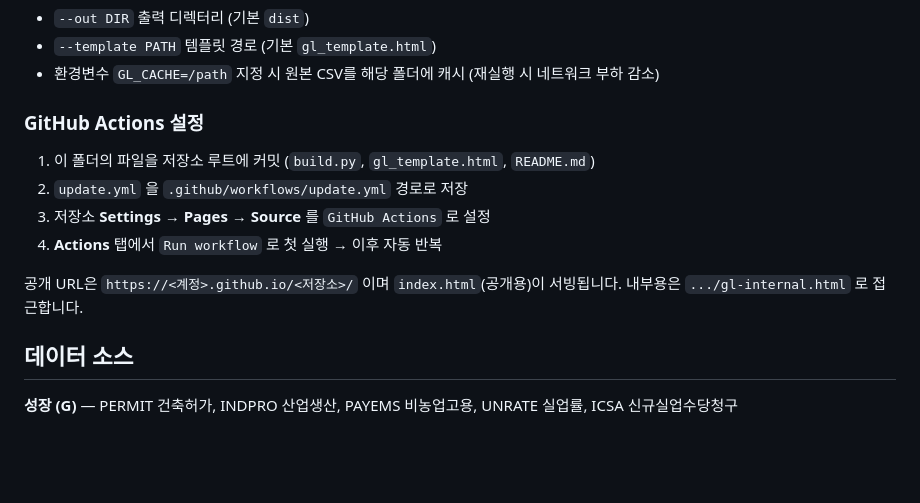
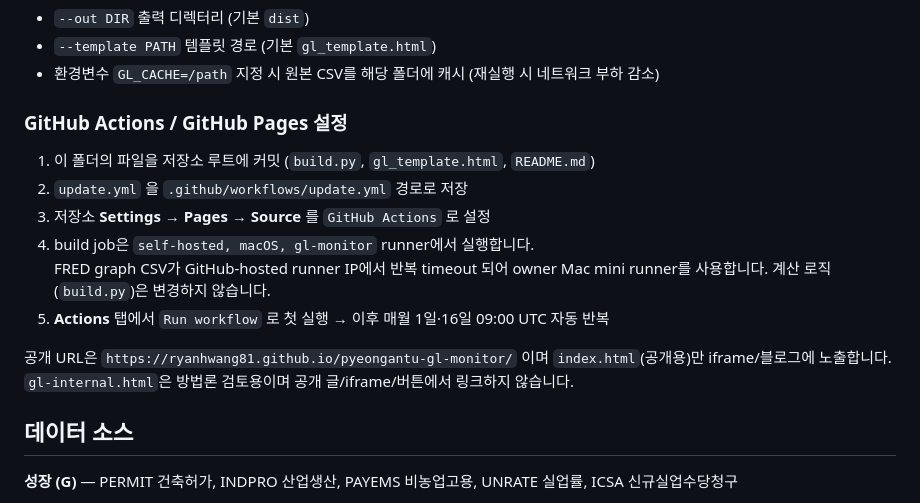
Before and after one commit to RyanHwang81/pyeongantu-gl-monitor, a Markdown page: README.md, the part around the change. Rendered like a GitHub page; blank space fills up the shorter version.

Commit message:
docs: document Pages host and Mac runner path

```diff
--- a/README.md
+++ b/README.md
@@ -44,14 +44,17 @@ python3 build.py --out dist
 - `--template PATH` 템플릿 경로 (기본 `gl_template.html`)
 - 환경변수 `GL_CACHE=/path` 지정 시 원본 CSV를 해당 폴더에 캐시 (재실행 시 네트워크 부하 감소)
 
-### GitHub Actions 설정
+### GitHub Actions / GitHub Pages 설정
 
 1. 이 폴더의 파일을 저장소 루트에 커밋 (`build.py`, `gl_template.html`, `README.md`)
 2. `update.yml` 을 `.github/workflows/update.yml` 경로로 저장
 3. 저장소 **Settings → Pages → Source** 를 `GitHub Actions` 로 설정
-4. **Actions** 탭에서 `Run workflow` 로 첫 실행 → 이후 자동 반복
+4. build job은 `self-hosted, macOS, gl-monitor` runner에서 실행합니다.
+   FRED graph CSV가 GitHub-hosted runner IP에서 반복 timeout 되어 owner Mac mini runner를 사용합니다. 계산 로직(`build.py`)은 변경하지 않습니다.
+5. **Actions** 탭에서 `Run workflow` 로 첫 실행 → 이후 매월 1일·16일 09:00 UTC 자동 반복
 
-공개 URL은 `https://<계정>.github.io/<저장소>/` 이며 `index.html`(공개용)이 서빙됩니다. 내부용은 `.../gl-internal.html` 로 접근합니다.
+공개 URL은 `https://ryanhwang81.github.io/pyeongantu-gl-monitor/` 이며 `index.html`(공개용)만 iframe/블로그에 노출합니다.
+`gl-internal.html`은 방법론 검토용이며 공개 글/iframe/버튼에서 링크하지 않습니다.
 
 ## 데이터 소스
 
```
